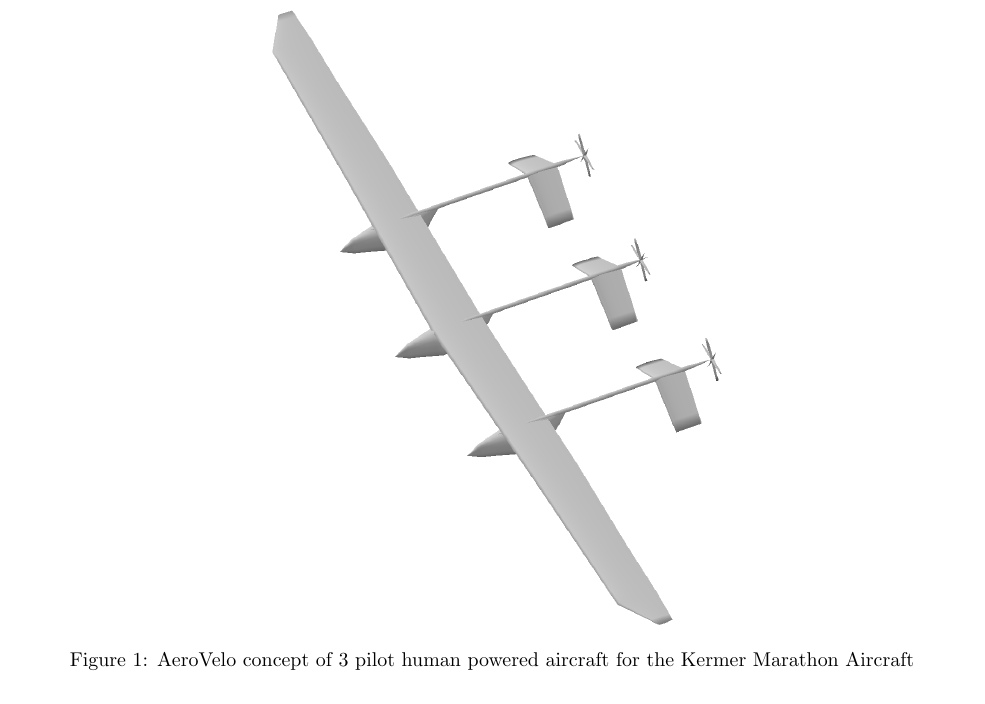
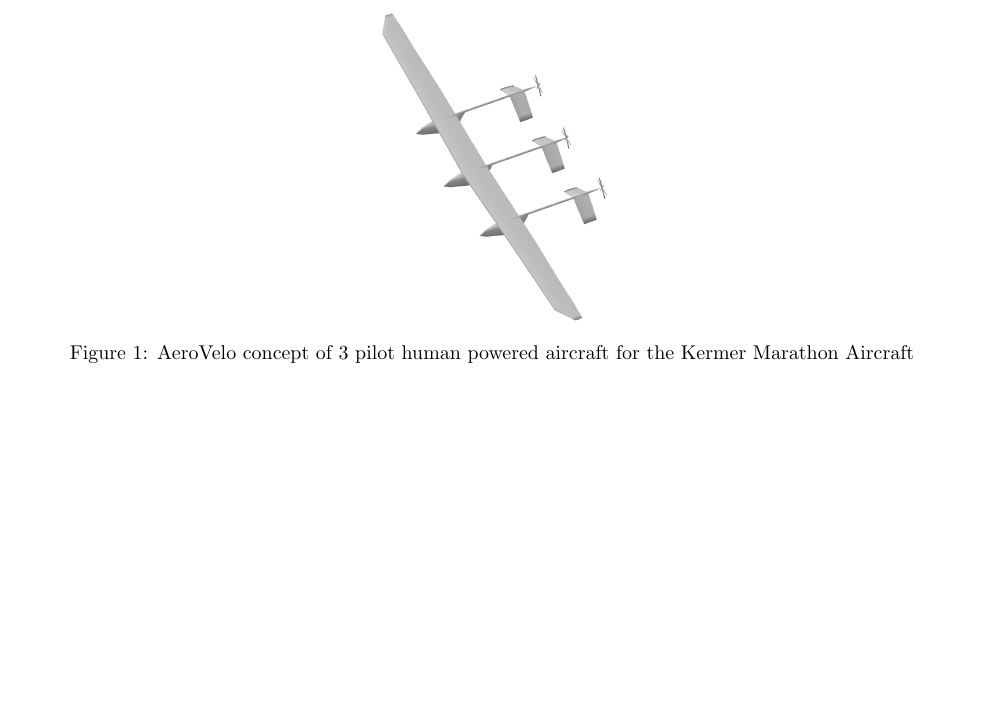
Before and after one commit to JustinSGray/Seedling2015, a LaTeX paper (proposal.tex): part of page 3 of 19 before the commit and part of page 3 of 18 after it, cut so that both start at the same text, the shorter picture padded with empty space. Compiled offline with pdfLaTeX.

Commit message:
playing with figures

```diff
--- a/proposal.tex
+++ b/proposal.tex
@@ -132,9 +132,9 @@
     key design consideration either. To keep aerodynamic drag low, it is critical to maintain laminar flow
     over as much of the wing as possible.
 
-    \begin{figure}[!hbp]
+    \begin{figure}[!hbt]
         \centering
-        \includegraphics[width=.5\textwidth]{images/vsp_concept_solid}
+        \includegraphics[width=.25\textwidth]{images/vsp_concept_solid}
         \caption{AeroVelo concept of 3 pilot human powered aircraft for the Kermer Marathon Aircraft}
         \label{fig:aerovelo-concept}
     \end{figure}
```
